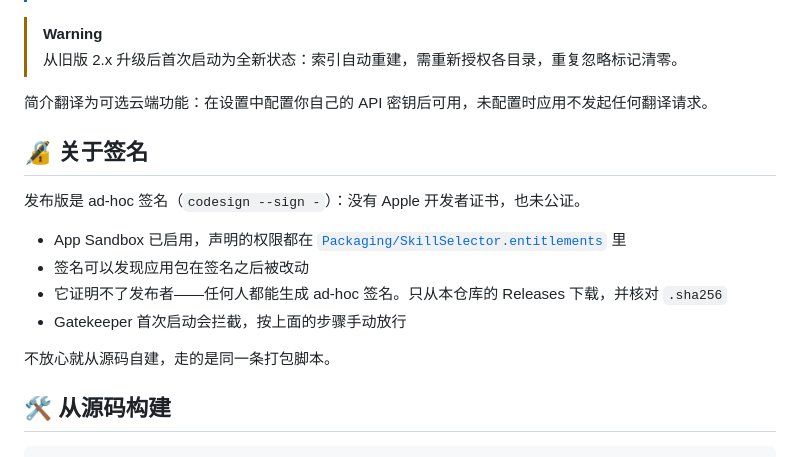
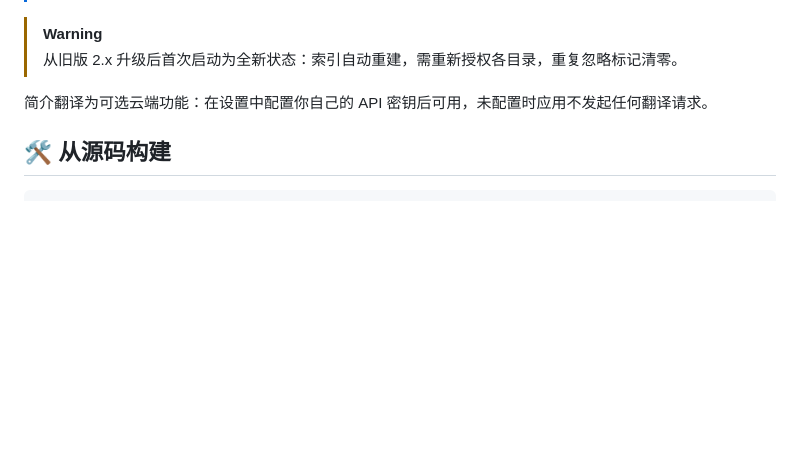
Before and after one commit to BlackArt40/SkillSelector, a Markdown page: README.md, the part around the change. GitHub-like rendering; blank space fills up the shorter version.

````diff
--- a/README.md
+++ b/README.md
@@ -115,17 +115,6 @@ SkillSelector 把散落在各个编码 Agent（Claude Code、Codex、Cursor 等
 
 简介翻译为可选云端功能：在设置中配置你自己的 API 密钥后可用，未配置时应用不发起任何翻译请求。
 
-## 🔏 关于签名
-
-发布版是 ad-hoc 签名（`codesign --sign -`）：没有 Apple 开发者证书，也未公证。
-
-- App Sandbox 已启用，声明的权限都在 [`Packaging/SkillSelector.entitlements`](Packaging/SkillSelector.entitlements) 里
-- 签名可以发现应用包在签名之后被改动
-- 它证明不了发布者——任何人都能生成 ad-hoc 签名。只从本仓库的 Releases 下载，并核对 `.sha256`
-- Gatekeeper 首次启动会拦截，按上面的步骤手动放行
-
-不放心就从源码自建，走的是同一条打包脚本。
-
 ## 🛠 从源码构建
 
 ```zsh
````
Also changed, not shown: README.en.md (+0 -11 lines).
